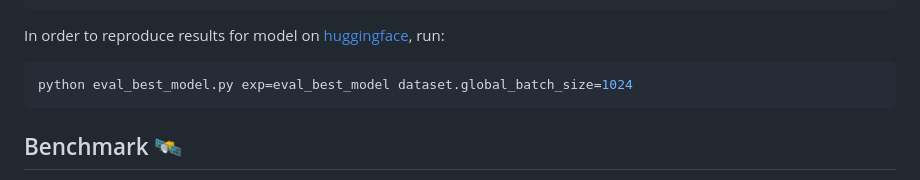
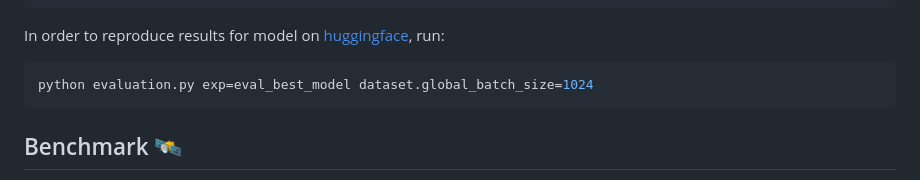
Before and after one commit to gastruc/osv5m, a Markdown page: README.md, the part around the change. GitHub-like rendering.

````diff
--- a/README.md
+++ b/README.md
@@ -37,7 +37,7 @@ gps = geolocalizer(x) # B, 2 (lat, lon - tensor in rad)
 In order to reproduce results for model on [huggingface](https://huggingface.co/osv5m/baseline), run:
 
 ```bash
-python eval_best_model.py exp=eval_best_model dataset.global_batch_size=1024
+python evaluation.py exp=eval_best_model dataset.global_batch_size=1024
 ```
 
 ## Benchmark 🛰️
````
